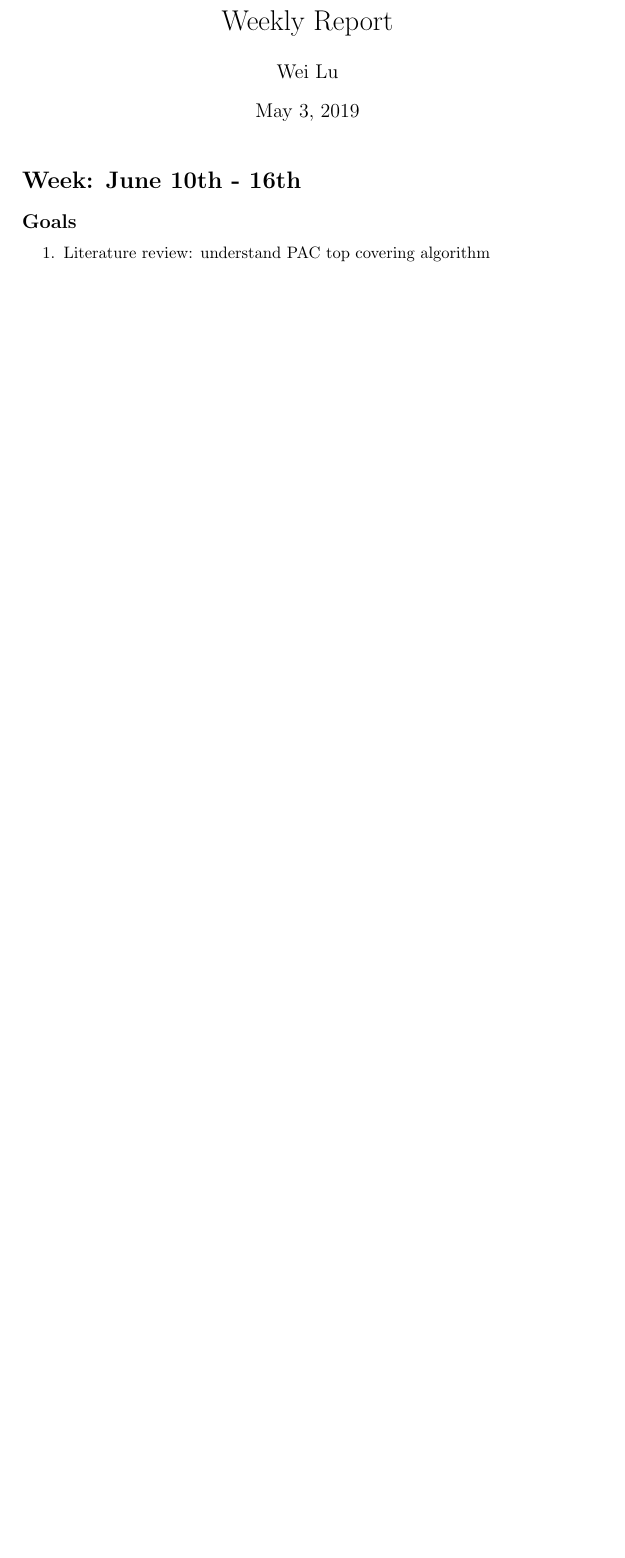
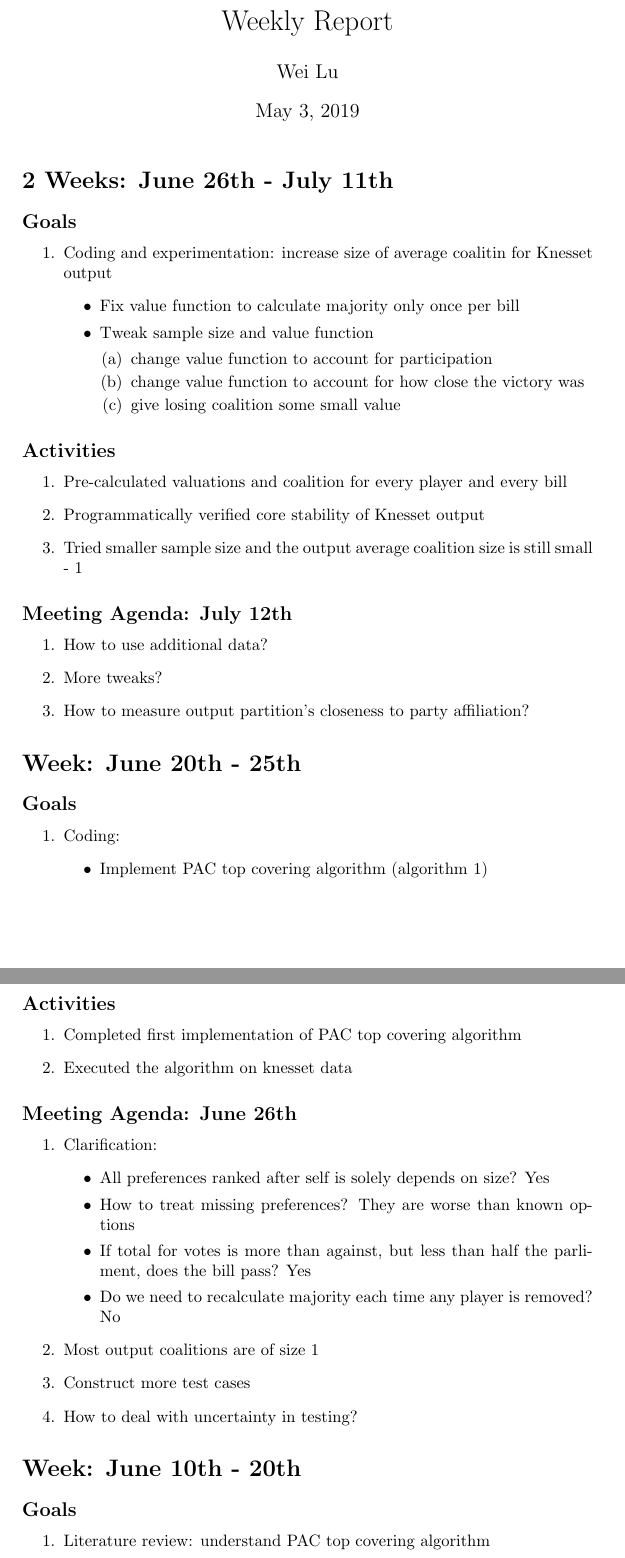
Before and after one commit to weilu/coop-learning, a LaTeX document (weekly.tex): part of page 1 of 2 before the commit and two parts of pages 1 and 2 of 4 after it, the two joined at a grey line, cut so that both start at the same text, the shorter picture padded with empty space. Compiled offline with pdfLaTeX.

Commit message:
Update weekly report

```diff
--- a/weekly.tex
+++ b/weekly.tex
@@ -10,7 +10,73 @@
 \begin{document}
 \maketitle
 
-\section*{Week: June 10th - 16th}
+\section*{2 Weeks: June 26th - July 11th}
+
+\subsection*{Goals}
+
+\begin{enumerate}
+  \item Coding and experimentation: increase size of average coalitin for Knesset output
+  \begin{itemize}
+    \item Fix value function to calculate majority only once per bill
+    \item Tweak sample size and value function
+    \begin{enumerate}
+      \item change value function to account for participation
+      \item change value function to account for how close the victory was
+      \item give losing coalition some small value
+    \end{enumerate}
+  \end{itemize}
+\end{enumerate}
+
+\subsection*{Activities}
+
+\begin{enumerate}
+  \item Pre-calculated valuations and coalition for every player and every bill
+  \item Programmatically verified core stability of Knesset output
+  \item Tried smaller sample size and the output average coalition size is still small - 1
+\end{enumerate}
+
+\subsection*{Meeting Agenda: July 12th}
+
+\begin{enumerate}
+  \item How to use additional data?
+  \item More tweaks?
+  \item How to measure output partition's closeness to party affiliation?
+\end{enumerate}
+
+\section*{Week: June 20th - 25th}
+
+\subsection*{Goals}
+
+\begin{enumerate}
+  \item Coding:
+  \begin{itemize}
+    \item Implement PAC top covering algorithm (algorithm 1)
+  \end{itemize}
+\end{enumerate}
+
+\subsection*{Activities}
+
+\begin{enumerate}
+  \item Completed first implementation of PAC top covering algorithm
+  \item Executed the algorithm on knesset data
+\end{enumerate}
+
+\subsection*{Meeting Agenda: June 26th}
+
+\begin{enumerate}
+  \item Clarification:
+  \begin{itemize}
+    \item All preferences ranked after self is solely depends on size? Yes
+    \item How to treat missing preferences? They are worse than known options
+    \item If total for votes is more than against, but less than half the parliment, does the bill pass? Yes
+    \item Do we need to recalculate majority each time any player is removed? No
+  \end{itemize}
+  \item Most output coalitions are of size 1
+  \item Construct more test cases
+  \item How to deal with uncertainty in testing?
+\end{enumerate}
+
+\section*{Week: June 10th - 20th}
 
 \subsection*{Goals}
 
```
Also changed, not shown: weekly.tex (4 more changed lines).
